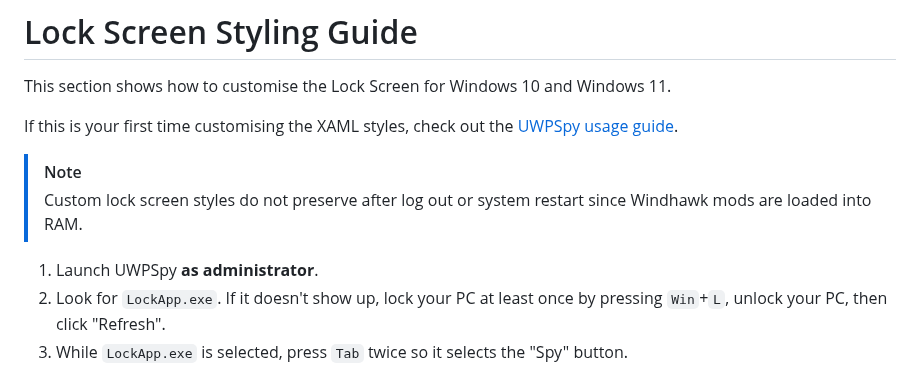
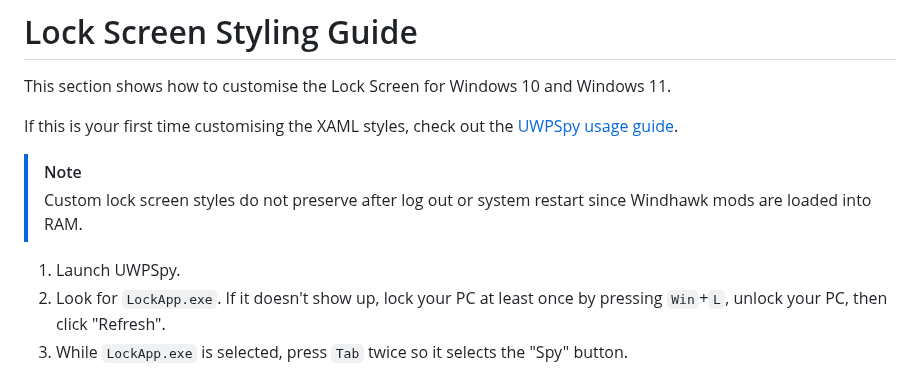
Before and after one commit to AromaKitsune/Windows-XAML-Styles, a Markdown page: guides/Lock-Screen-Styling-Guide.md, the part around one of its changes. GitHub-like rendering.

```diff
--- a/guides/Lock-Screen-Styling-Guide.md
+++ b/guides/Lock-Screen-Styling-Guide.md
@@ -6,7 +6,7 @@ If this is your first time customising the XAML styles, check out the [UWPSpy us
 > [!NOTE]
 > Custom lock screen styles do not preserve after log out or system restart since Windhawk mods are loaded into RAM.
 
-1. Launch UWPSpy **as administrator**.
+1. Launch UWPSpy.
 2. Look for `LockApp.exe`. If it doesn't show up, lock your PC at least once by pressing `Win`+`L`, unlock your PC, then click "Refresh".
 3. While `LockApp.exe` is selected, press `Tab` twice so it selects the "Spy" button.
 4. Press `Enter` then immediately `Win`+`L`.
```
Also changed, not shown: other parts of guides/Lock-Screen-Styling-Guide.md (+1 -1 lines), README.md (+9 -6 lines), guides/Forking-Styler-Mod-for-Other-UWP-Apps.md (+3 -1 lines), screenshots/FileExplorer.png, 3 other files.
